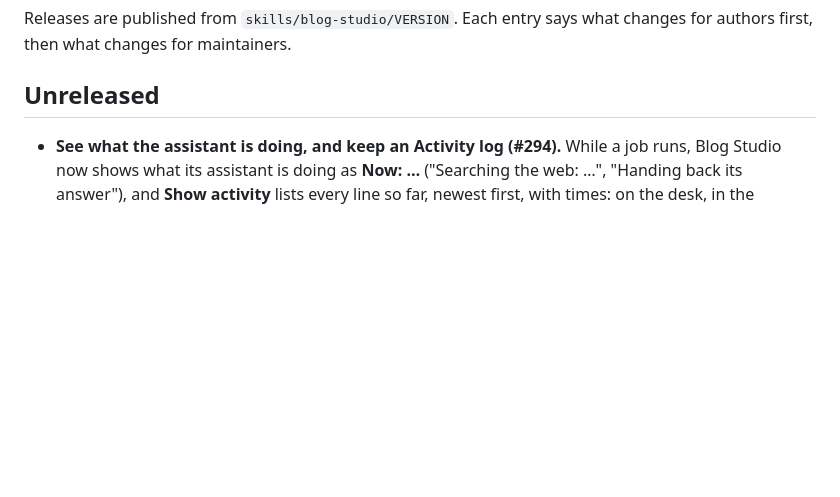
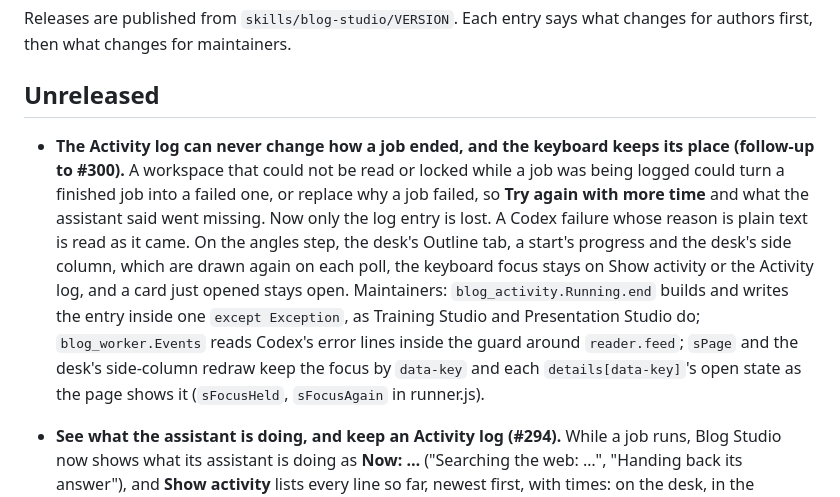
Before and after one commit to dbbaskette/marketing-studio, a Markdown page: studios/blog/CHANGELOG.md, the part around the change. Drawn GitHub-style; blank space fills up the shorter version.

Commit message:
Record the Activity log follow-up in Blog Studio's changelog (#300 follow-up)
Co-Authored-By: Claude Opus 5.5 <noreply@anthropic.com>

```diff
--- a/studios/blog/CHANGELOG.md
+++ b/studios/blog/CHANGELOG.md
@@ -4,6 +4,20 @@ Releases are published from `skills/blog-studio/VERSION`. Each entry says what
 changes for authors first, then what changes for maintainers.
 
 ## Unreleased
+
+- **The Activity log can never change how a job ended, and the keyboard keeps its place
+  (follow-up to #300).** A workspace that could not be read or locked while a job was
+  being logged could turn a finished job into a failed one, or replace why a job failed,
+  so **Try again with more time** and what the assistant said went missing. Now only the
+  log entry is lost. A Codex failure whose reason is plain text is read as it came. On
+  the angles step, the desk's Outline tab, a start's progress and the desk's side column,
+  which are drawn again on each poll, the keyboard focus stays on Show activity or the
+  Activity log, and a card just opened stays open.
+  Maintainers: `blog_activity.Running.end` builds and writes the entry inside one
+  `except Exception`, as Training Studio and Presentation Studio do; `blog_worker.Events`
+  reads Codex's error lines inside the guard around `reader.feed`; `sPage` and the desk's
+  side-column redraw keep the focus by `data-key` and each `details[data-key]`'s open state
+  as the page shows it (`sFocusHeld`, `sFocusAgain` in runner.js).
 
 - **See what the assistant is doing, and keep an Activity log (#294).** While a job
   runs, Blog Studio now shows what its assistant is doing as **Now: …** ("Searching the
```
